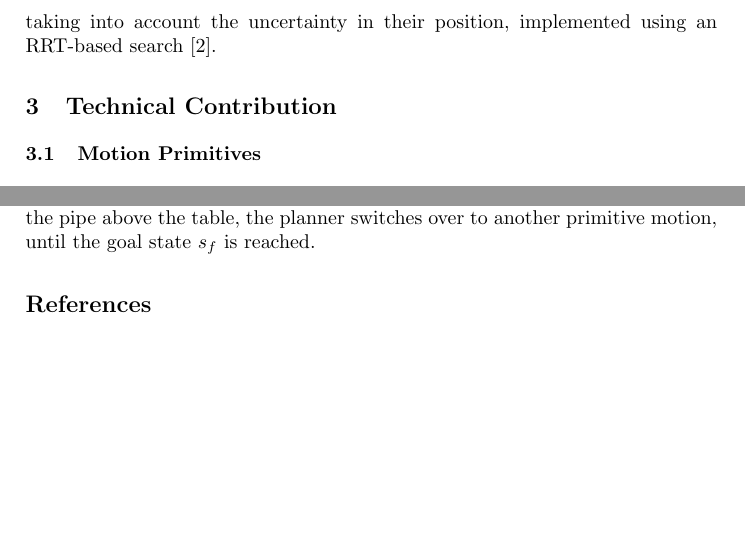
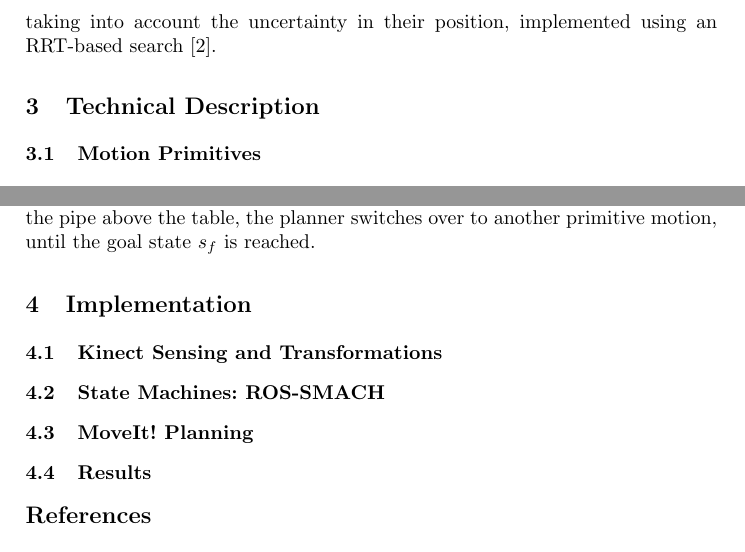
Before and after one commit to vighv/cs_6751_spring_2017, a LaTeX thesis (cs6751_springer_template.tex): two parts of pages 3 and 6 of 6, joined at a grey line, cut so that both start at the same text, the shorter picture padded with empty space. Compiled offline with pdfLaTeX.

Commit message:
Result skeleton

```diff
--- a/cs6751_springer_template.tex
+++ b/cs6751_springer_template.tex
@@ -106,7 +106,7 @@ This project is aimed at developing a manipulation planner for a robot arm that
 
 
 
-\section{Technical Contribution}
+\section{Technical Description}
 
 \subsection{Motion Primitives}
 \begin{figure}
@@ -184,6 +184,17 @@ Where $f_{energy}$ denotes the energy expended by the robot in performing a plan
 
 The primitive that has the lowest heuristic cost is executed till $s_t$. At this stage, new intermediates are attempted to be found for each primitive. If another primitive has a lower cost, or the others are infeasible, e.g. only grasping can lift the pipe above the table, the planner switches over to another primitive motion, until the goal state $s_f$ is reached.
 
+
+\section{Implementation}
+
+\subsection{Kinect Sensing and Transformations}
+
+\subsection{State Machines: ROS-SMACH}
+
+\subsection{MoveIt! Planning}
+
+\subsection{Results}
+
 \bibliographystyle{splncs03}
 \bibliography{IEEEabrv,references}
 
```
Also changed, not shown: cs6751_springer_template.pdf.
